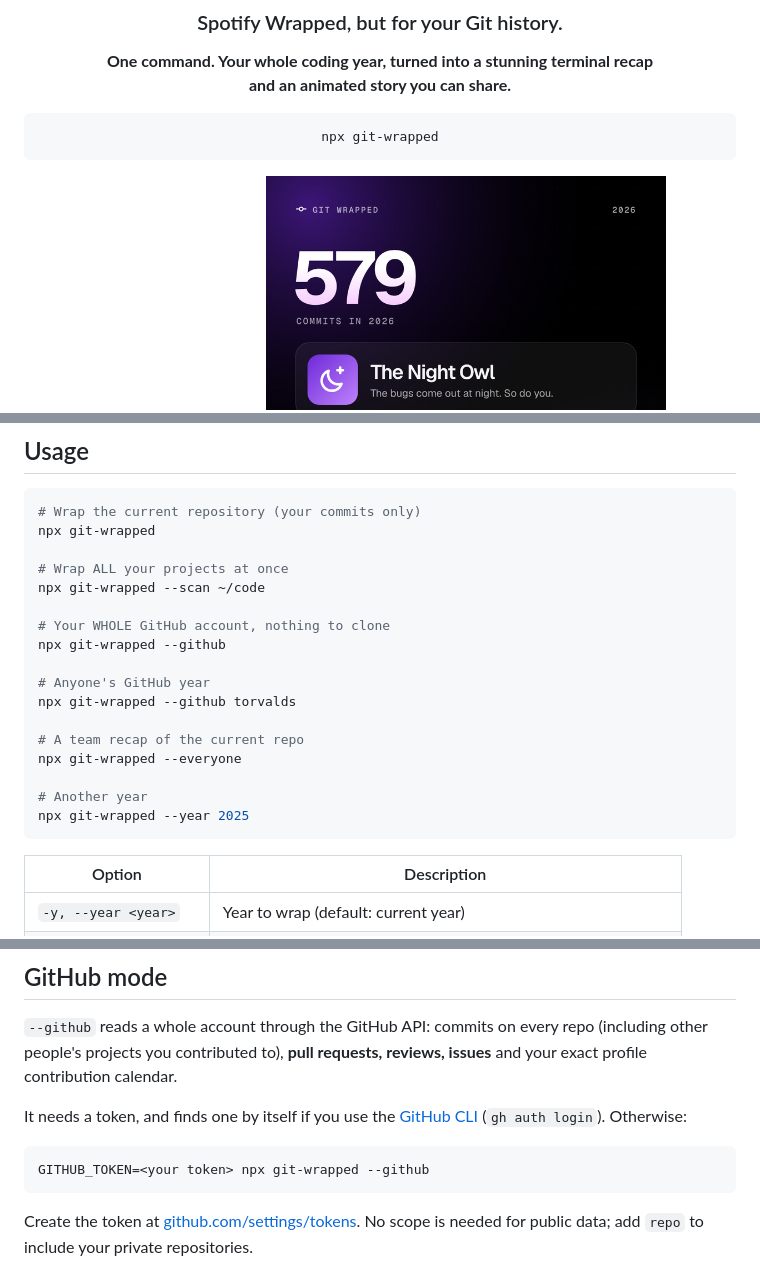
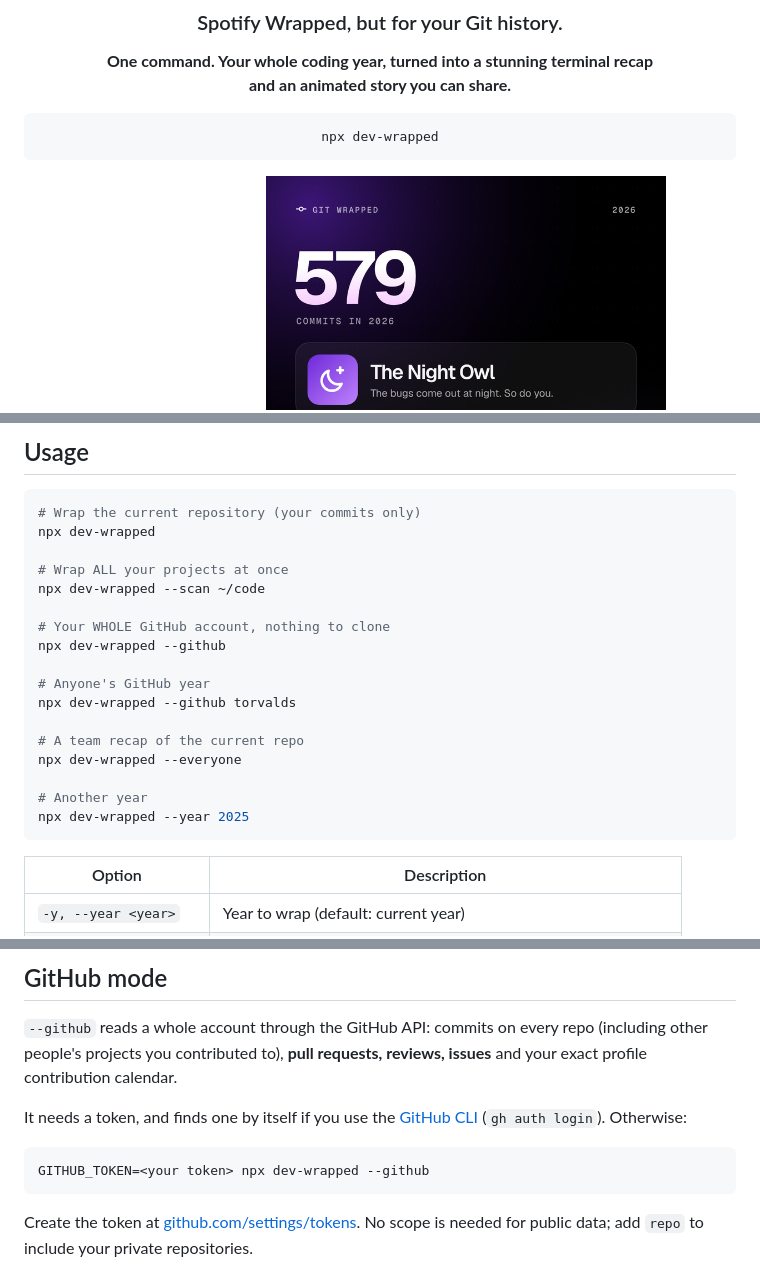
Before and after one commit to Curtis-sama/dev-wrapped, a Markdown page: README.md, 3 parts joined by grey strips. GitHub-like rendering; pictures changed too: assets/card.png.

Commit message:
Publish on npm as dev-wrapped
npm rejects git-wrapped as too similar to an existing package.
The command is now npx dev-wrapped; git-wrapped stays as a bin alias.

````diff
--- a/README.md
+++ b/README.md
@@ -7,7 +7,7 @@
 **One command. Your whole coding year, turned into a stunning terminal recap<br>and an animated story you can share.**
 
 ```bash
-npx git-wrapped
+npx dev-wrapped
 ```
 
 <img src="assets/story.gif" width="288" alt="Animated Git Wrapped story" />
@@ -64,22 +64,22 @@ Which one are you? Run it and find out.
 
 ```bash
 # Wrap the current repository (your commits only)
-npx git-wrapped
+npx dev-wrapped
 
 # Wrap ALL your projects at once
-npx git-wrapped --scan ~/code
+npx dev-wrapped --scan ~/code
 
 # Your WHOLE GitHub account, nothing to clone
-npx git-wrapped --github
+npx dev-wrapped --github
 
 # Anyone's GitHub year
-npx git-wrapped --github torvalds
+npx dev-wrapped --github torvalds
 
 # A team recap of the current repo
-npx git-wrapped --everyone
+npx dev-wrapped --everyone
 
 # Another year
-npx git-wrapped --year 2025
+npx dev-wrapped --year 2025
 ```
 
 | Option | Description |
@@ -102,7 +102,7 @@ npx git-wrapped --year 2025
 It needs a token, and finds one by itself if you use the [GitHub CLI](https://cli.github.com) (`gh auth login`). Otherwise:
 
 ```bash
-GITHUB_TOKEN=<your token> npx git-wrapped --github
+GITHUB_TOKEN=<your token> npx dev-wrapped --github
 ```
 
 Create the token at [github.com/settings/tokens](https://github.com/settings/tokens). No scope is needed for public data; add `repo` to include your private repositories.
````
Also changed, not shown: 4 other files.
